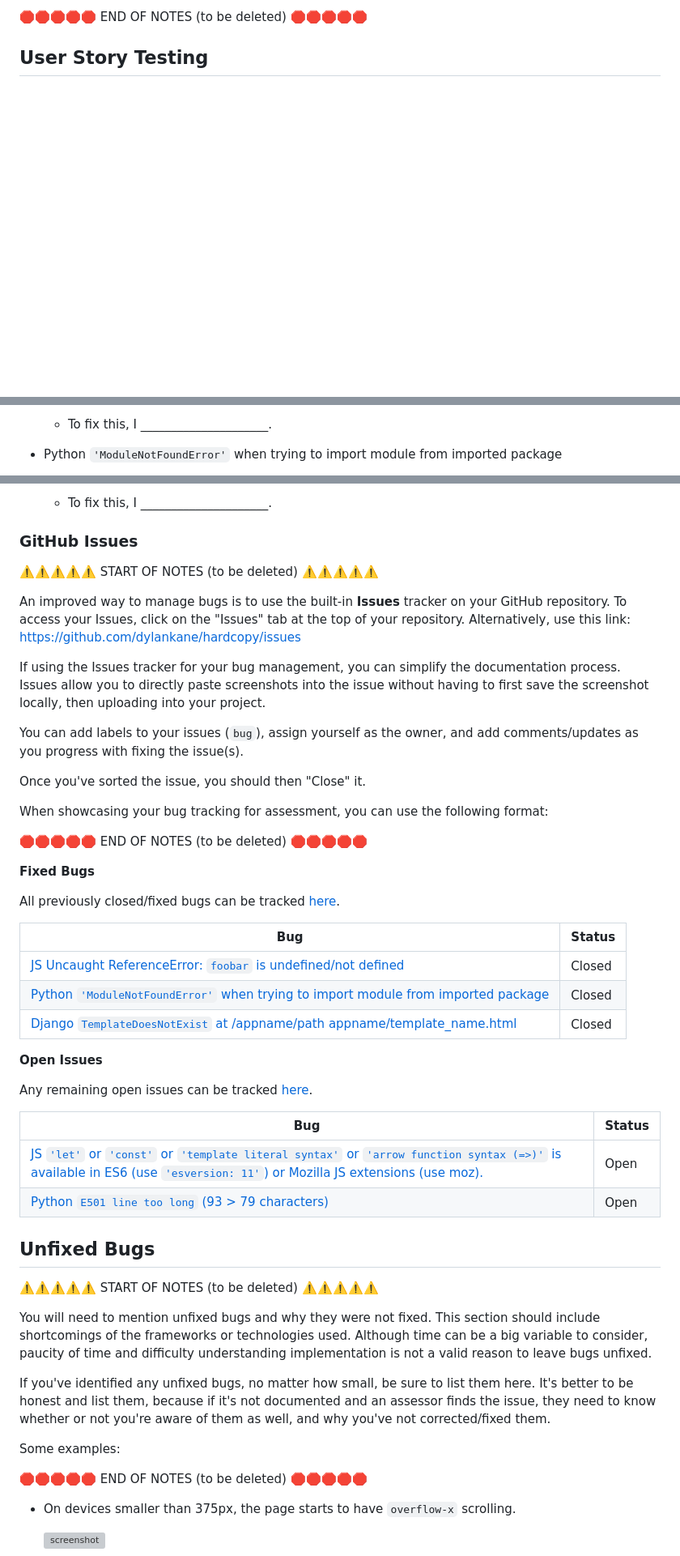
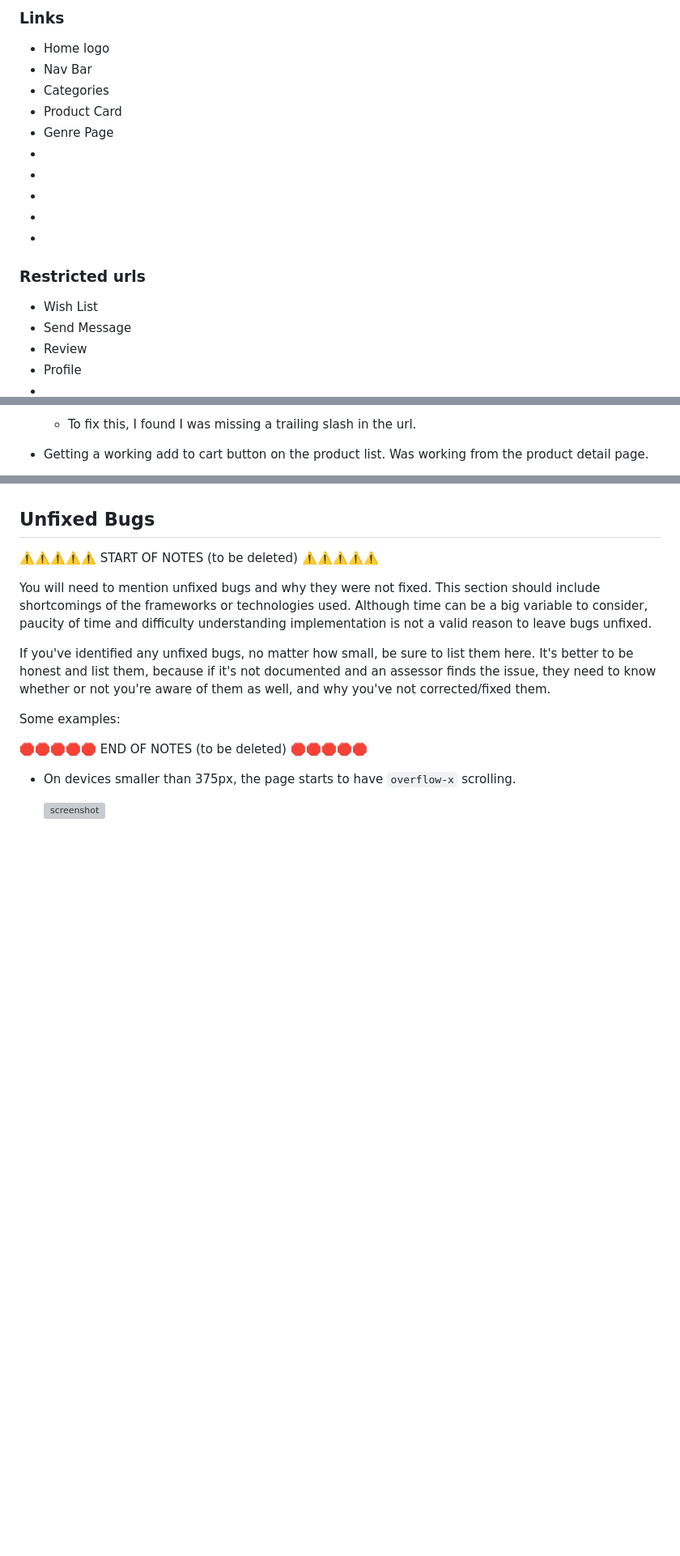
Before and after one commit to dylankane/hardcopy, a Markdown page: TESTING.md, 3 parts joined by grey strips. Shown: that part at 81% size. Drawn GitHub-style; blank space fills up the shorter version; grey boxes are pictures that could not be loaded.

```diff
--- a/TESTING.md
+++ b/TESTING.md
@@ -278,5 +251,24 @@ The aforementioned tests are just an example of a few different project scenario
 
-🛑🛑🛑🛑🛑 END OF NOTES (to be deleted) 🛑🛑🛑🛑🛑
+### Links
+ - Home logo
+ - Nav Bar
+ - Categories
+ - Product Card
+ - Genre Page
+ -
+ -
+ -
+ -
+ -
 
-## User Story Testing
+### Restricted urls
+ - Wish List
+ - Send Message
+ - Review
+ - Profile
+ -
+ -
+ -
+ -
+ -
 
@@ -328,5 +298,5 @@ For JavaScript and Python applications, it's best to screenshot the errors to in
 
-    - To fix this, I _____________________.
+    - To fix this, I found I was missing a trailing slash in the url.
 
-- Python `'ModuleNotFoundError'` when trying to import module from imported package
+- Getting a working add to cart button on the product list. Was working from the product detail page.
 
@@ -346,44 +316,6 @@ For JavaScript and Python applications, it's best to screenshot the errors to in
 
-    - To fix this, I _____________________.
 
-### GitHub **Issues**
 
-⚠️⚠️⚠️⚠️⚠️ START OF NOTES (to be deleted) ⚠️⚠️⚠️⚠️⚠️
-
-An improved way to manage bugs is to use the built-in **Issues** tracker on your GitHub repository.
-To access your Issues, click on the "Issues" tab at the top of your repository.
-Alternatively, use this link: https://github.com/dylankane/hardcopy/issues
-
-If using the Issues tracker for your bug management, you can simplify the documentation process.
-Issues allow you to directly paste screenshots into the issue without having to first save the screenshot locally,
-then uploading into your project.
-
-You can add labels to your issues (`bug`), assign yourself as the owner, and add comments/updates as you progress with fixing the issue(s).
-
-Once you've sorted the issue, you should then "Close" it.
-
-When showcasing your bug tracking for assessment, you can use the following format:
-
-🛑🛑🛑🛑🛑 END OF NOTES (to be deleted) 🛑🛑🛑🛑🛑
-
-**Fixed Bugs**
-
-All previously closed/fixed bugs can be tracked [here](https://github.com/dylankane/hardcopy/issues?q=is%3Aissue+is%3Aclosed).
-
-| Bug | Status |
-| --- | --- |
-| [JS Uncaught ReferenceError: `foobar` is undefined/not defined](https://github.com/dylankane/hardcopy/issues/1) | Closed |
-| [Python `'ModuleNotFoundError'` when trying to import module from imported package](https://github.com/dylankane/hardcopy/issues/2) | Closed |
-| [Django `TemplateDoesNotExist` at /appname/path appname/template_name.html](https://github.com/dylankane/hardcopy/issues/3) | Closed |
-
-**Open Issues**
-
-Any remaining open issues can be tracked [here](https://github.com/dylankane/hardcopy/issues).
-
-| Bug | Status |
-| --- | --- |
-| [JS `'let'` or `'const'` or `'template literal syntax'` or `'arrow function syntax (=>)'` is available in ES6 (use `'esversion: 11'`) or Mozilla JS extensions (use moz).](https://github.com/dylankane/hardcopy/issues/4) | Open |
-| [Python `E501 line too long` (93 > 79 characters)](https://github.com/dylankane/hardcopy/issues/5) | Open |
 
 ## Unfixed Bugs
 
```
Also changed, not shown: other parts of TESTING.md (+30 -79 lines).
